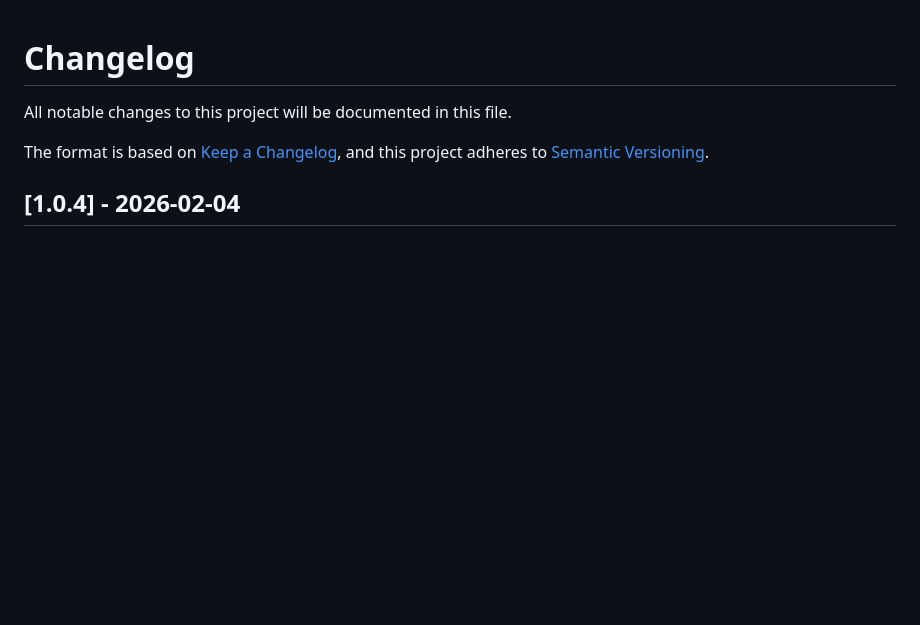
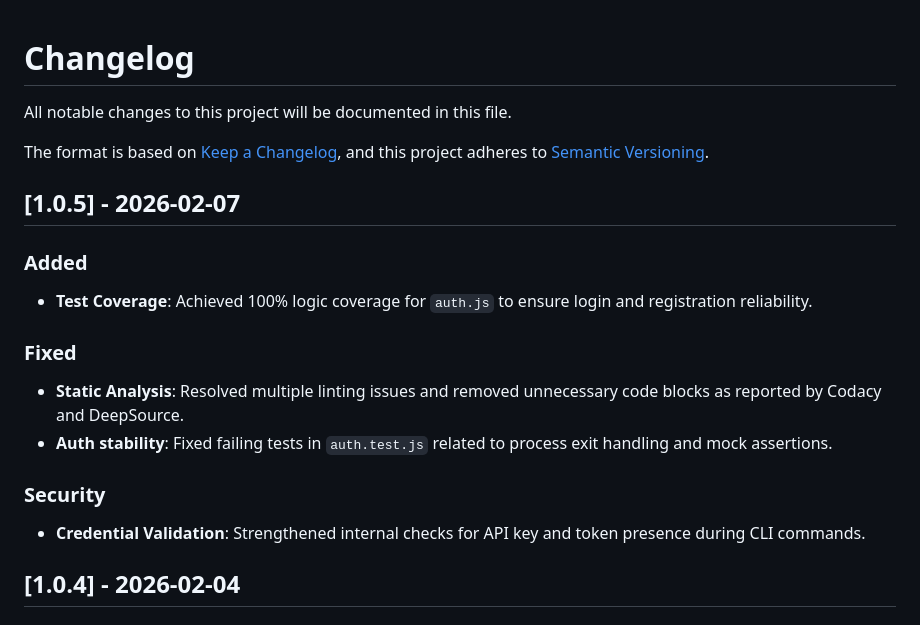
Before and after one commit to kents00/Launchpd, a Markdown page: CHANGELOG.md, the part around the change. Drawn GitHub-style; blank space fills up the shorter version.

Commit message:
docs: Update README with new quality badges and add CHANGELOG entry for version 1.0.5.

```diff
--- a/CHANGELOG.md
+++ b/CHANGELOG.md
@@ -4,6 +4,21 @@ All notable changes to this project will be documented in this file.
 
 The format is based on [Keep a Changelog](https://keepachangelog.com/en/1.0.0/),
 and this project adheres to [Semantic Versioning](https://semver.org/spec/v2.0.0.html).
+
+## [1.0.5] - 2026-02-07
+
+### Added
+
+- **Test Coverage**: Achieved 100% logic coverage for `auth.js` to ensure login and registration reliability.
+
+### Fixed
+
+- **Static Analysis**: Resolved multiple linting issues and removed unnecessary code blocks as reported by Codacy and DeepSource.
+- **Auth stability**: Fixed failing tests in `auth.test.js` related to process exit handling and mock assertions.
+
+### Security
+
+- **Credential Validation**: Strengthened internal checks for API key and token presence during CLI commands.
 
 ## [1.0.4] - 2026-02-04
 
```
Also changed, not shown: README.md (+2 -0 lines).
